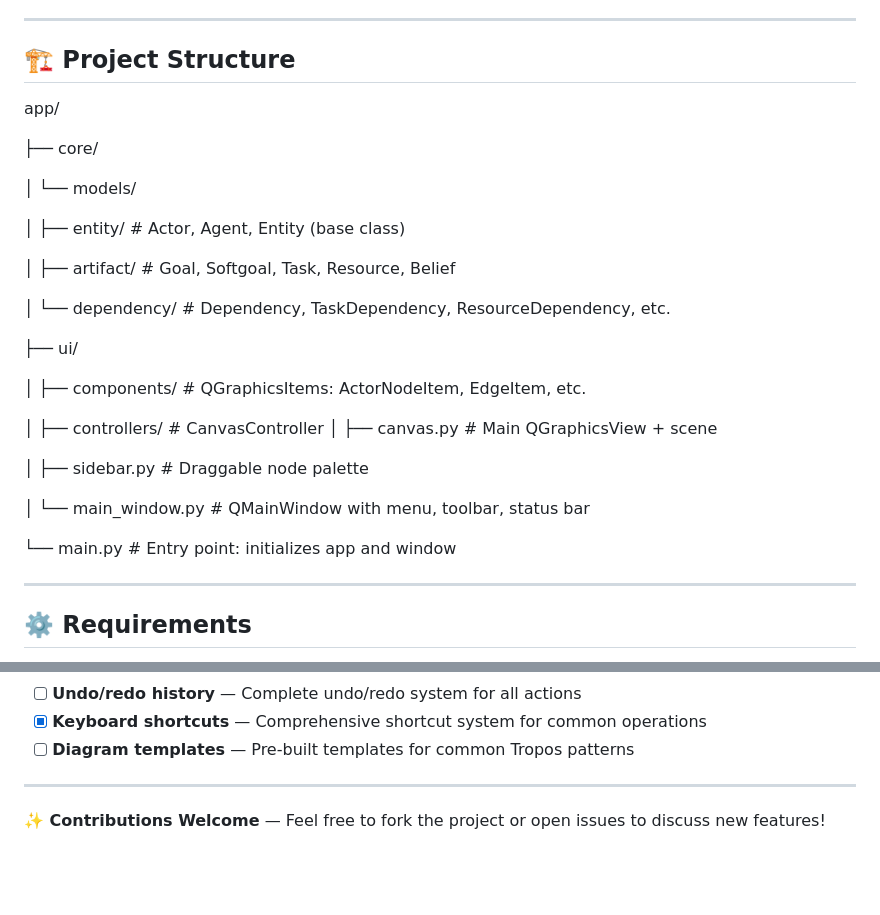
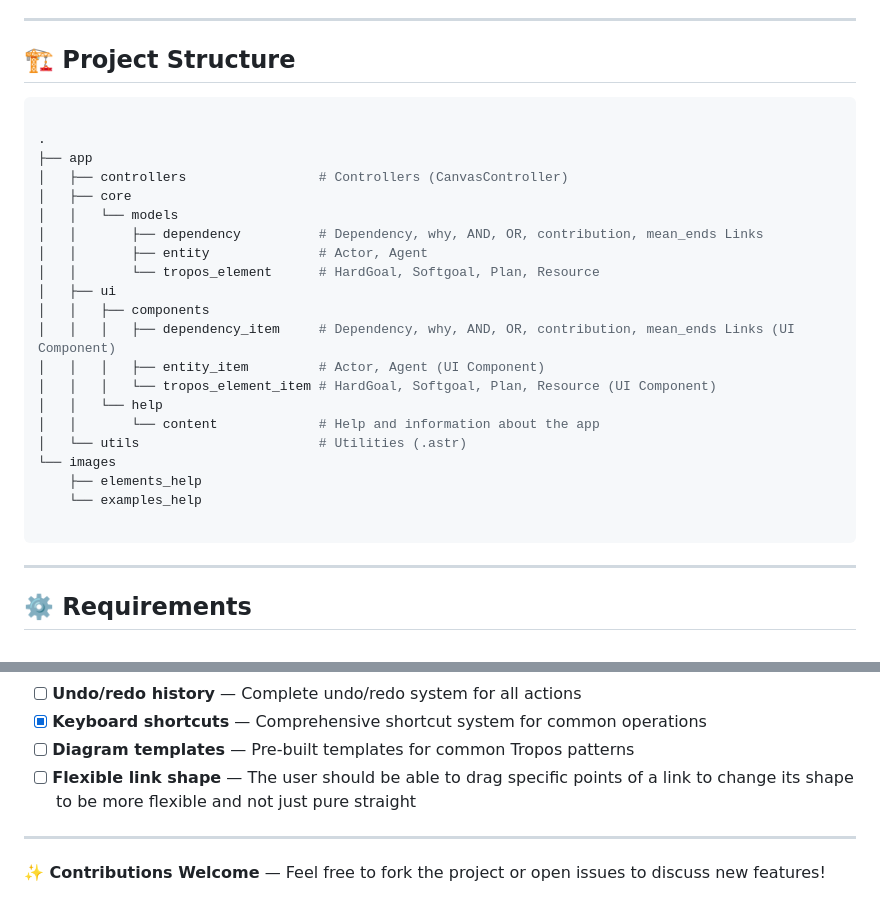
Before and after one commit to DaryllLorenzo/Asteroid, a Markdown page: README.md, 2 parts joined by grey strips. Rendered like a GitHub page; blank space fills up the shorter version.

````diff
--- a/README.md
+++ b/README.md
@@ -23,32 +23,30 @@ It follows a clean **MVC-inspired architecture**, strictly separating **core mod
 ---
 
 ## 🏗️ Project Structure
-app/
 
-├── core/
+```bash
 
-│   └── models/
+.
+├── app
+│   ├── controllers                 # Controllers (CanvasController)
+│   ├── core
+│   │   └── models
+│   │       ├── dependency          # Dependency, why, AND, OR, contribution, mean_ends Links
+│   │       ├── entity              # Actor, Agent
+│   │       └── tropos_element      # HardGoal, Softgoal, Plan, Resource
+│   ├── ui
+│   │   ├── components
+│   │   │   ├── dependency_item     # Dependency, why, AND, OR, contribution, mean_ends Links (UI Component)
+│   │   │   ├── entity_item         # Actor, Agent (UI Component)
+│   │   │   └── tropos_element_item # HardGoal, Softgoal, Plan, Resource (UI Component)
+│   │   └── help
+│   │       └── content             # Help and information about the app
+│   └── utils                       # Utilities (.astr)
+└── images
+    ├── elements_help
+    └── examples_help
 
-│       ├── entity/           # Actor, Agent, Entity (base
-class)
-
-│       ├── artifact/          # Goal, Softgoal, Task, Resource, Belief
-
-│       └── dependency/       # Dependency, TaskDependency, ResourceDependency, etc.
-
-├── ui/
-
-│   ├── components/           # QGraphicsItems: ActorNodeItem, EdgeItem, etc.
-
-│   ├── controllers/          # CanvasController
-│   ├── canvas.py             # Main QGraphicsView + scene
-
-│   ├── sidebar.py            # Draggable node palette
-
-│   └── main_window.py        # QMainWindow with menu, toolbar, status bar
-
-└── main.py                   # Entry point: initializes app and window
-
+```
 
 ---
 
@@ -100,6 +98,7 @@ uv run main.py
 - [ ] **Undo/redo history** — Complete undo/redo system for all actions
 - [x] **Keyboard shortcuts** — Comprehensive shortcut system for common operations
 - [ ] **Diagram templates** — Pre-built templates for common Tropos patterns
+- [ ] **Flexible link shape** — The user should be able to drag specific points of a link to change its shape to be more flexible and not just pure straight
 
 ---
 
````
